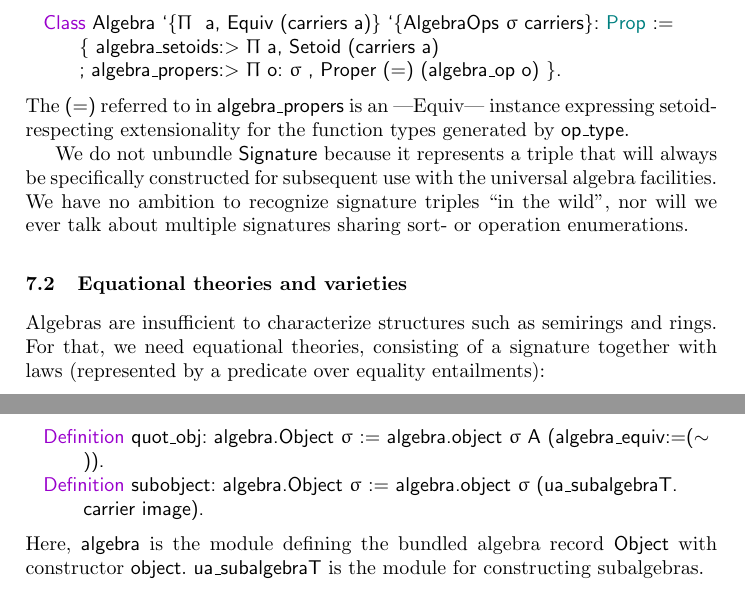
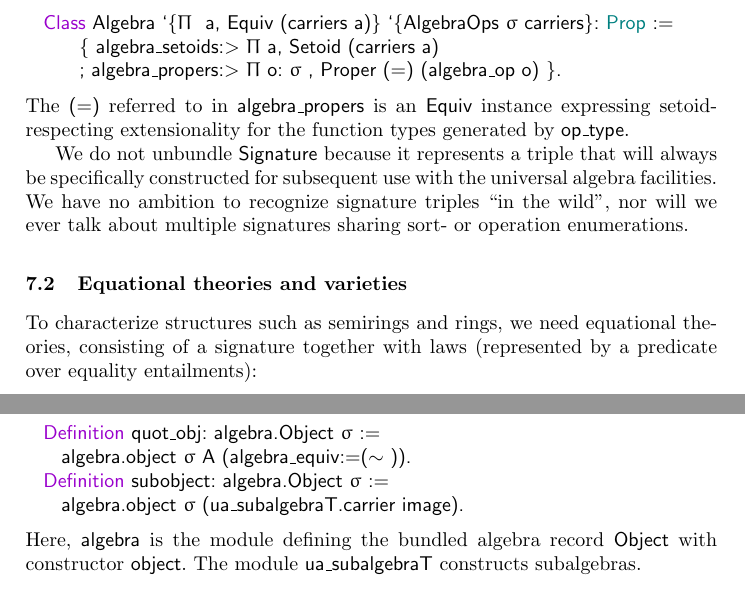
Before and after one commit to coq-community/math-classes, a LaTeX paper (jar.tex): two parts of pages 14 and 16 of 28, joined at a grey line, cut so that both start at the same text. Compiled offline with pdfLaTeX.

Commit message:
small changes

```diff
--- a/jar.tex
+++ b/jar.tex
@@ -638,14 +638,14 @@ Because our carriers will normally be equipped with a setoid equality, we furthe
       { algebra_setoids:> Π a, Setoid (carriers a)
       ; algebra_propers:> Π o: σ, Proper (=) (algebra_op o) }.
 \end{lstlisting}
-The \lstinline|(=)| referred to in \lstinline|algebra_propers| is an |Equiv| instance expressing setoid-respecting extensionality for the function types generated by \lstinline|op_type|.
+The \lstinline|(=)| referred to in \lstinline|algebra_propers| is an \lstinline|Equiv| instance expressing setoid-respecting extensionality for the function types generated by \lstinline|op_type|.
 
 We do not unbundle \lstinline|Signature| because it represents a triple that will always be specifically constructed for subsequent use with the universal algebra facilities. We have no ambition to recognize signature triples ``in the wild'', nor will we ever talk about multiple signatures sharing sort- or operation enumerations.
 
 \subsection{Equational theories and varieties}
 \label{varieties}
 
-Algebras are insufficient to characterize structures such as semirings and rings. For that, we need equational theories, consisting of a signature together with laws (represented by a predicate over equality entailments):
+To characterize structures such as semirings and rings, we need equational theories, consisting of a signature together with laws (represented by a predicate over equality entailments):
 \begin{lstlisting}
 Record EquationalTheory :=
   { et_sig:> Signature
@@ -731,10 +731,12 @@ However, there are contexts (in other proofs) where \lstinline|Prop|-sorted cons
 
 For the main theorem, we now bundle the quotient algebra and the subalgebra into records akin to \lstinline|ObjectInVariety| from section~\ref{varieties}:
 \begin{lstlisting}
-  Definition quot_obj: algebra.Object σ := algebra.object σ A (algebra_equiv:=(~)).
-  Definition subobject: algebra.Object σ := algebra.object σ (ua_subalgebraT.carrier image).
+  Definition quot_obj: algebra.Object σ :=
+    algebra.object σ A (algebra_equiv:=(~)).
+  Definition subobject: algebra.Object σ :=
+    algebra.object σ (ua_subalgebraT.carrier image).
 \end{lstlisting}
-Here, \lstinline|algebra| is the module defining the bundled algebra record \lstinline|Object| with constructor \lstinline|object|. \lstinline|ua_subalgebraT| is the module for constructing subalgebras.
+Here, \lstinline|algebra| is the module defining the bundled algebra record \lstinline|Object| with constructor \lstinline|object|. The module \lstinline|ua_subalgebraT| constructs subalgebras.
 
 Finally, we define a pair of arrows between the two and show that these arrows form an isomorphism:
 \begin{lstlisting}
```
Also changed, not shown: jar.tex (10 more changed lines).
